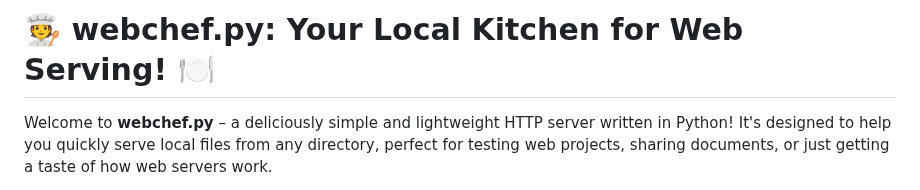
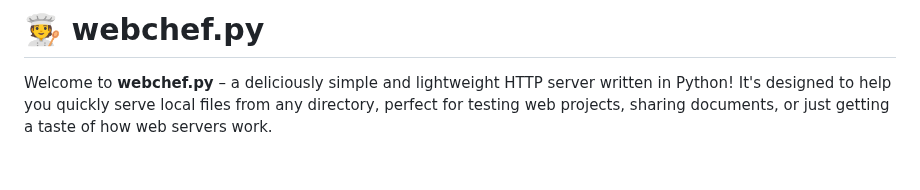
Before and after one commit to mmmarco-de/webchef.py, a Markdown page: README.md, the part around the change. GitHub-like rendering; blank space fills up the shorter version.

Commit message:
2025-05-23 16:51

```diff
--- a/README.md
+++ b/README.md
@@ -1,4 +1,4 @@
-# 🧑‍🍳 webchef.py: Your Local Kitchen for Web Serving! 🍽️
+# 🧑‍🍳 webchef.py
 
 Welcome to **webchef.py** – a deliciously simple and lightweight HTTP server written in Python! It's designed to help you quickly serve local files from any directory, perfect for testing web projects, sharing documents, or just getting a taste of how web servers work.
 
```
